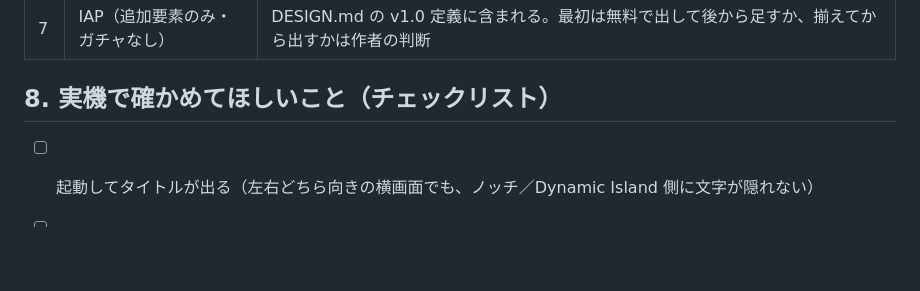
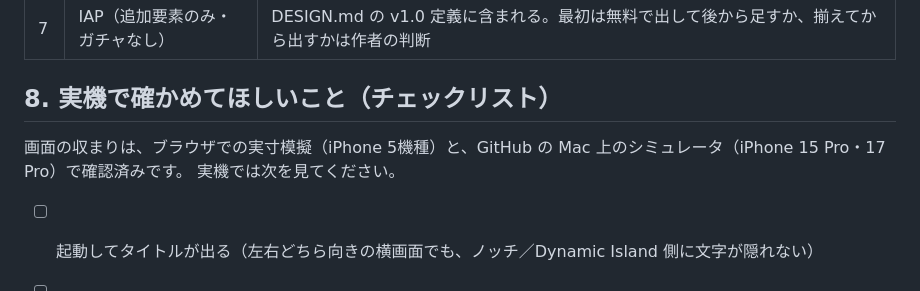
Before and after one commit to KenshinGames/Road_to_HANAZONO, a Markdown page: docs/IOS.md, the part around the change. Rendered like a GitHub page; blank space fills up the shorter version.

```diff
--- a/docs/IOS.md
+++ b/docs/IOS.md
@@ -93,6 +93,9 @@ npm run sync       # v02 から www を組み立てて、Xcode の public へ写
 
 ## 8. 実機で確かめてほしいこと（チェックリスト）
 
+画面の収まりは、ブラウザでの実寸模擬（iPhone 5機種）と、GitHub の Mac 上のシミュレータ（iPhone 15 Pro・17 Pro）で確認済みです。
+実機では次を見てください。
+
 - [ ] 起動してタイトルが出る（左右どちら向きの横画面でも、ノッチ／Dynamic Island 側に文字が隠れない）
 - [ ] マナーモード ON で無音、OFF で BGM・効果音が鳴る。他のアプリで音楽を流したままでも止まらない
 - [ ] ホームに戻って戻ると BGM が再開する
```
Also changed, not shown: DESIGN.md (+1 -1 lines), HANDOVER.md (+2 -2 lines).
